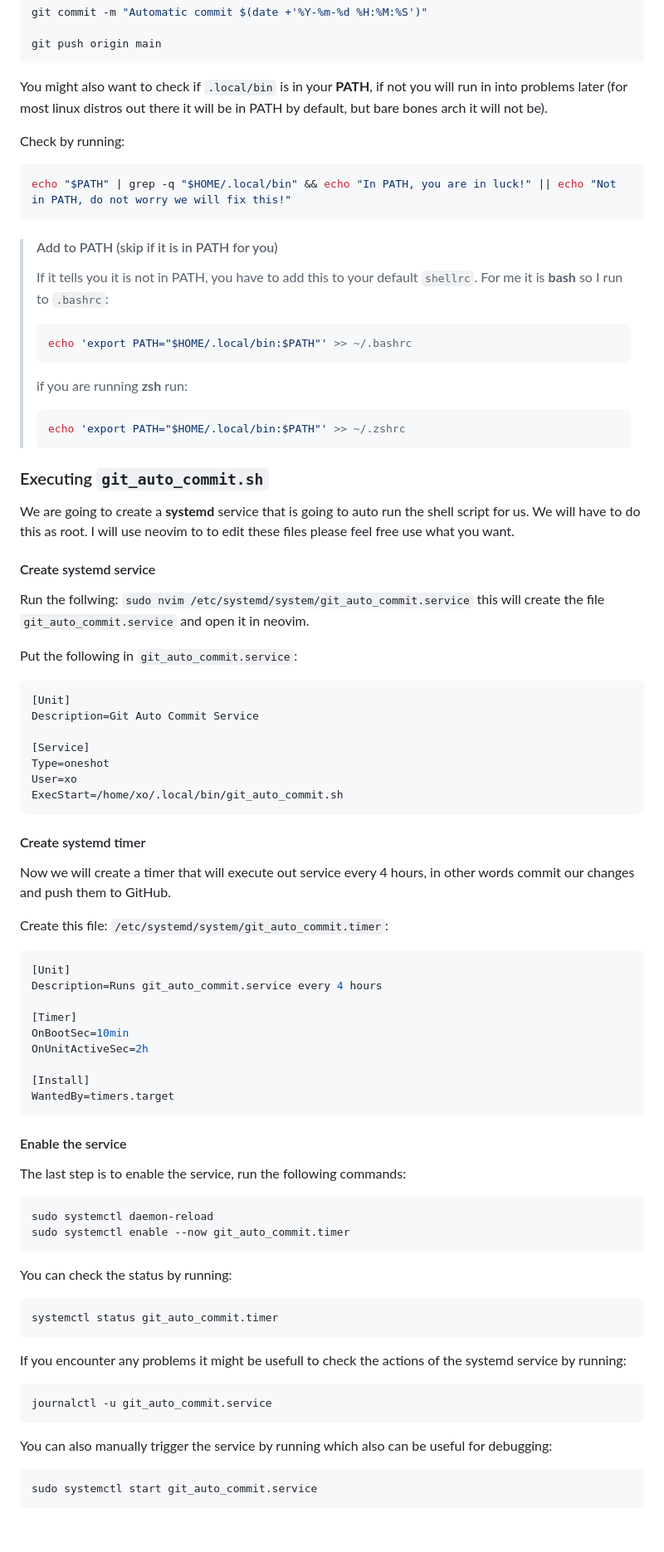
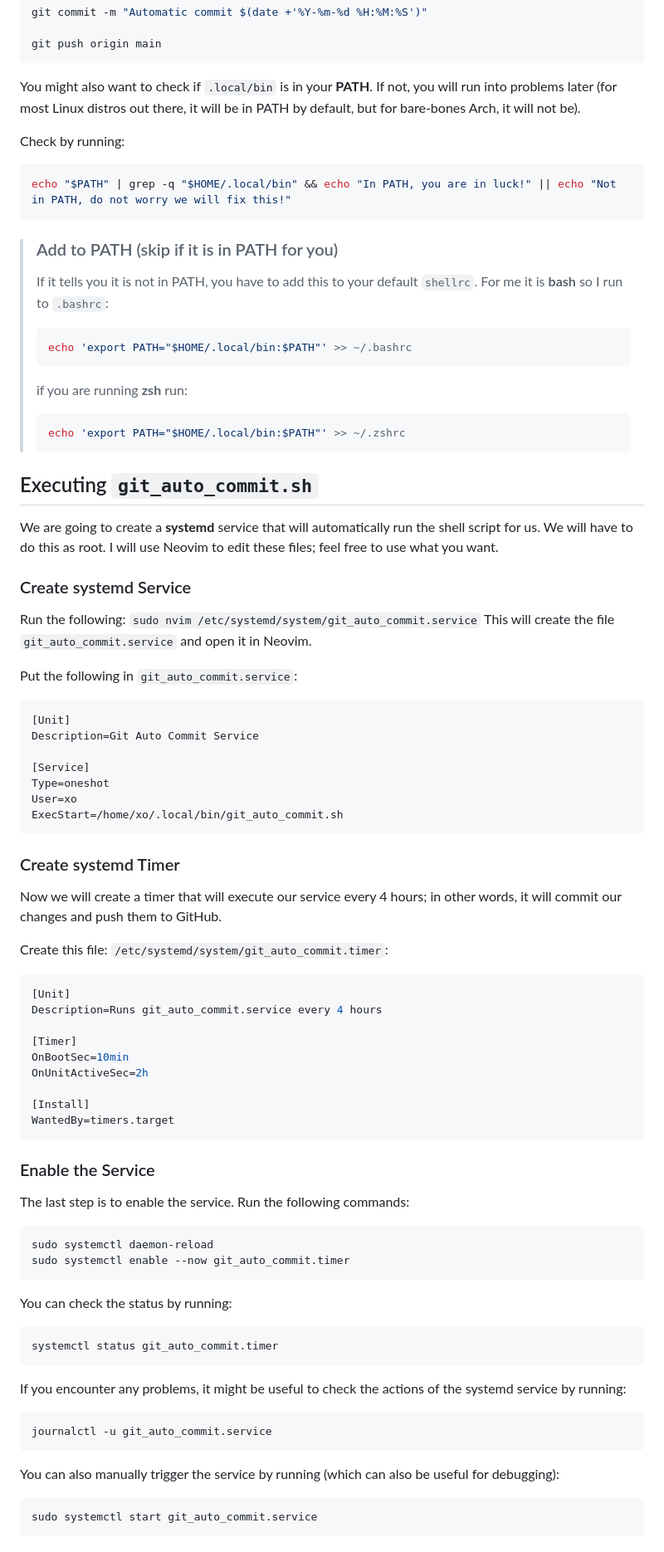
Before and after one commit to xyroton/xyroton.github.io, a Markdown page: src/blog/note_setup.md, the part around one of its changes. Shown at 83% size. Rendered like a GitHub page.

````diff
--- a/src/blog/note_setup.md
+++ b/src/blog/note_setup.md
@@ -101,14 +101,14 @@ git commit -m "Automatic commit $(date +'%Y-%m-%d %H:%M:%S')"
 git push origin main
 ```
 
-You might also want to check if `.local/bin` is in your **PATH**, if not you will run in into problems later (for most linux distros out there it will be in PATH by default, but bare bones arch it will not be).
+You might also want to check if `.local/bin` is in your **PATH**. If not, you will run into problems later (for most Linux distros out there, it will be in PATH by default, but for bare-bones Arch, it will not be).
 
 Check by running:
 ```bash
 echo "$PATH" | grep -q "$HOME/.local/bin" && echo "In PATH, you are in luck!" || echo "Not in PATH, do not worry we will fix this!"
 ```
 
-> #### Add to PATH (skip if it is in PATH for you)
+> ### Add to PATH (skip if it is in PATH for you)
 > If it tells you it is not in PATH, you have to add this to your default `shellrc`.
 > For me it is **bash** so I run to `.bashrc`:
 > ```bash
@@ -119,12 +119,12 @@ echo "$PATH" | grep -q "$HOME/.local/bin" && echo "In PATH, you are in luck!" ||
 > echo 'export PATH="$HOME/.local/bin:$PATH"' >> ~/.zshrc
 > ```
 
-### Executing `git_auto_commit.sh`
-We are going to create a **systemd** service that is going to auto run the shell script for us. We will have to do this as root. I will use neovim to to edit these files please feel free use what you want.
+## Executing `git_auto_commit.sh`
+We are going to create a **systemd** service that will automatically run the shell script for us. We will have to do this as root. I will use Neovim to edit these files; feel free to use what you want.
 
-#### Create systemd service
-Run the follwing: `sudo nvim /etc/systemd/system/git_auto_commit.service`
-this will create the file `git_auto_commit.service` and open it in neovim.
+### Create systemd Service
+Run the following: `sudo nvim /etc/systemd/system/git_auto_commit.service`
+This will create the file `git_auto_commit.service` and open it in Neovim.
 
 Put the following in `git_auto_commit.service`:
 
@@ -139,8 +139,8 @@ ExecStart=/home/xo/.local/bin/git_auto_commit.sh
 ```
 
 
-#### Create systemd timer
-Now we will create a timer that will execute out service every 4 hours, in other words commit our changes and push them to GitHub.
+### Create systemd Timer
+Now we will create a timer that will execute our service every 4 hours; in other words, it will commit our changes and push them to GitHub.
 
 Create this file: `/etc/systemd/system/git_auto_commit.timer`:
 ```bash
@@ -155,8 +155,8 @@ OnUnitActiveSec=2h
 WantedBy=timers.target
 ```
 
-#### Enable the service
-The last step is to enable the service, run the following commands:
+### Enable the Service
+The last step is to enable the service. Run the following commands:
 ```bash
 sudo systemctl daemon-reload
 sudo systemctl enable --now git_auto_commit.timer
@@ -167,12 +167,12 @@ You can check the status by running:
 systemctl status git_auto_commit.timer
 ```
 
-If you encounter any problems it might be usefull to check the actions of the systemd service by running:
+If you encounter any problems, it might be useful to check the actions of the systemd service by running:
 ```bash
 journalctl -u git_auto_commit.service
 ```
 
-You can also manually trigger the service by running which also can be useful for debugging:
+You can also manually trigger the service by running (which can also be useful for debugging):
 ```bash
 sudo systemctl start git_auto_commit.service
  ```
````
Also changed, not shown: other parts of src/blog/note_setup.md (+33 -33 lines).
